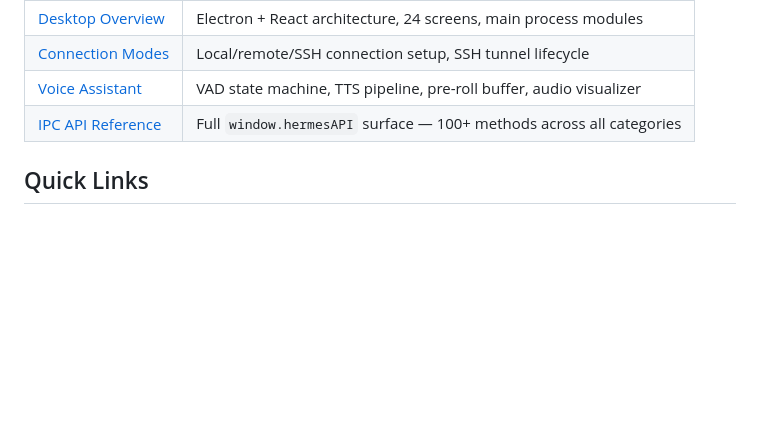
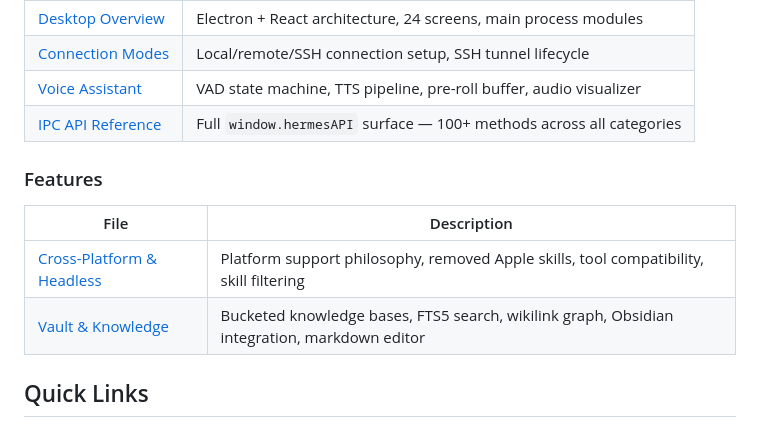
Before and after one commit to blueskies1818/hermesALIone, a Markdown page: README.md, the part around the change. Drawn GitHub-style; blank space fills up the shorter version.

```diff
--- a/README.md
+++ b/README.md
@@ -71,6 +71,12 @@ Detailed documentation for each subsystem lives in [`Docs/`](Docs/):
 | [Voice Assistant](Docs/desktop-voice-assistant.md) | VAD state machine, TTS pipeline, pre-roll buffer, audio visualizer |
 | [IPC API Reference](Docs/desktop-ipc-api.md) | Full `window.hermesAPI` surface — 100+ methods across all categories |
 
+### Features
+| File | Description |
+|------|-------------|
+| [Cross-Platform & Headless](Docs/cross-platform-headless.md) | Platform support philosophy, removed Apple skills, tool compatibility, skill filtering |
+| [Vault & Knowledge](Docs/vault-knowledge.md) | Bucketed knowledge bases, FTS5 search, wikilink graph, Obsidian integration, markdown editor |
+
 ## Quick Links
 
 - [Desktop README](Desktop/README.md) — install, screenshots, features, development
```
Also changed, not shown: Docs/cross-platform-headless.md (added, +68 -0 lines), Docs/vault-knowledge.md (added, +154 -0 lines).
